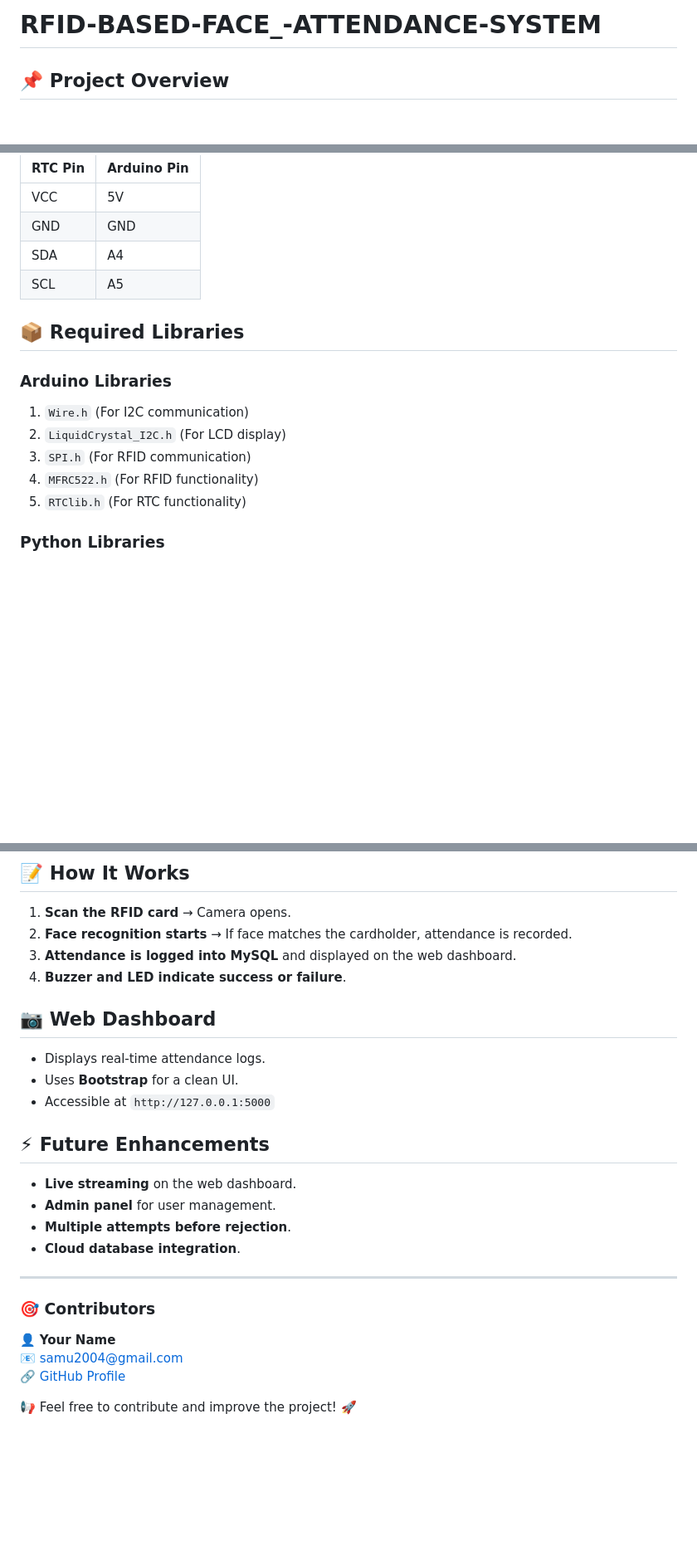
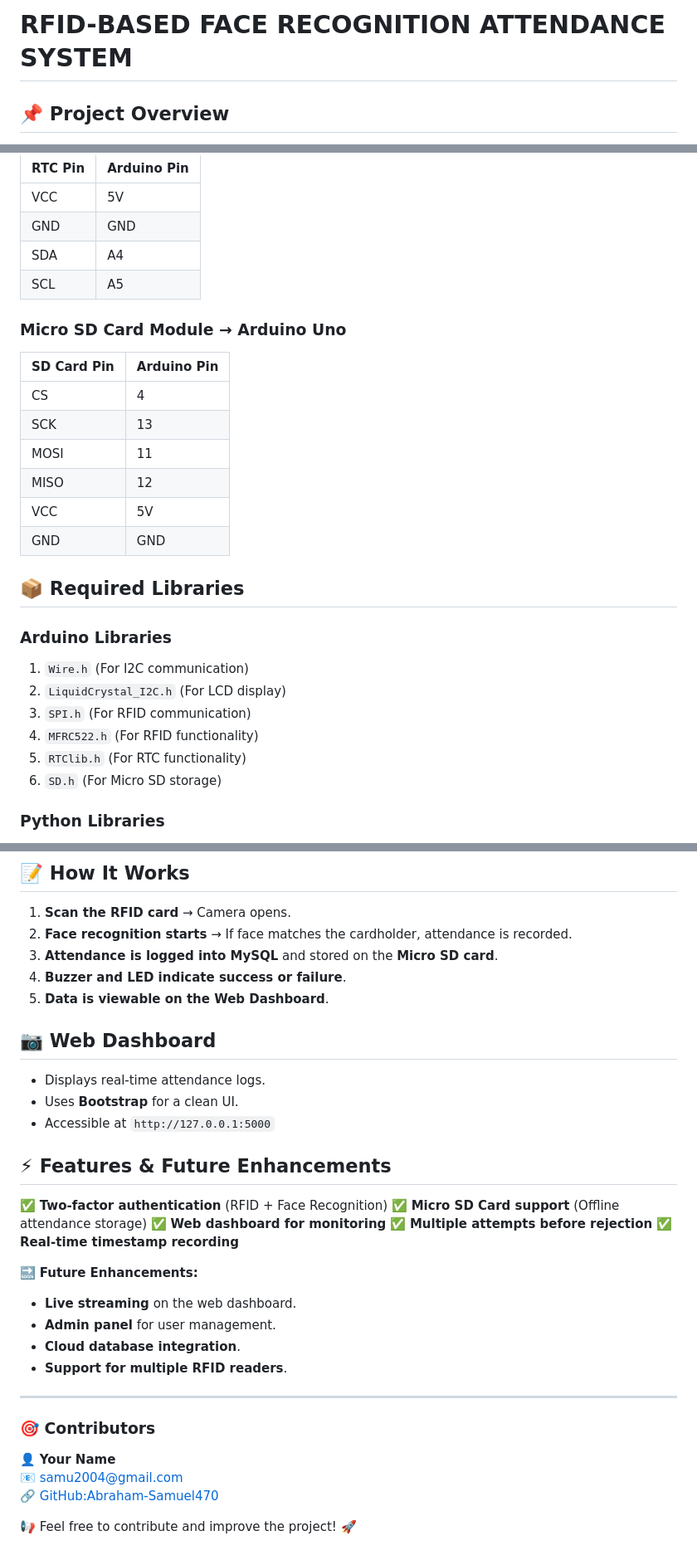
Before and after one commit to Abraham-Samuel470/RFID-BASED-FACE_-ATTENDANCE-SYSTEM, a Markdown page: README.md, 3 parts joined by grey strips. Shown: that part at 83% size. GitHub-like rendering; blank space fills up the shorter version.

```diff
--- a/README.md
+++ b/README.md
@@ -1,4 +1,4 @@
-# RFID-BASED-FACE_-ATTENDANCE-SYSTEM
+# RFID-BASED FACE RECOGNITION ATTENDANCE SYSTEM
 
 ## 📌 Project Overview
 This project is an **RFID and Face Recognition-based Attendance System** using **Arduino, Python, and MySQL**. It ensures **two-factor authentication** by verifying an RFID card and then matching the person's face before marking attendance.
@@ -46,6 +47,16 @@ This project is an **RFID and Face Recognition-based Attendance System** using *
 | SDA     | A4         |
 | SCL     | A5         |
 
+### **Micro SD Card Module → Arduino Uno**
+| SD Card Pin | Arduino Pin |
+|------------|------------|
+| CS         | 4          |
+| SCK        | 13         |
+| MOSI       | 11         |
+| MISO       | 12         |
+| VCC        | 5V         |
+| GND        | GND        |
+
 ## 📦 Required Libraries
 ### **Arduino Libraries**
 1. `Wire.h` (For I2C communication)
@@ -53,6 +64,7 @@ This project is an **RFID and Face Recognition-based Attendance System** using *
 3. `SPI.h` (For RFID communication)
 4. `MFRC522.h` (For RFID functionality)
 5. `RTClib.h` (For RTC functionality)
+6. `SD.h` (For Micro SD storage)
 
 ### **Python Libraries**
 1. `opencv-python` (For webcam access)
@@ -108,24 +121,32 @@ Then, open **http://127.0.0.1:5000** in a web browser.
 ## 📝 How It Works
 1. **Scan the RFID card** → Camera opens.
 2. **Face recognition starts** → If face matches the cardholder, attendance is recorded.
-3. **Attendance is logged into MySQL** and displayed on the web dashboard.
+3. **Attendance is logged into MySQL** and stored on the **Micro SD card**.
 4. **Buzzer and LED indicate success or failure**.
+5. **Data is viewable on the Web Dashboard**.
 
 ## 📷 Web Dashboard
 - Displays real-time attendance logs.
 - Uses **Bootstrap** for a clean UI.
 - Accessible at `http://127.0.0.1:5000`
 
-## ⚡ Future Enhancements
+## ⚡ Features & Future Enhancements
+✅ **Two-factor authentication** (RFID + Face Recognition)
+✅ **Micro SD Card support** (Offline attendance storage)
+✅ **Web dashboard for monitoring**
+✅ **Multiple attempts before rejection**
+✅ **Real-time timestamp recording**
+
+🔜 **Future Enhancements:**
 - **Live streaming** on the web dashboard.
 - **Admin panel** for user management.
-- **Multiple attempts before rejection**.
 - **Cloud database integration**.
+- **Support for multiple RFID readers**.
 
 ---
 ### 🎯 **Contributors**
 👤 **Your Name**
 📧 samu2004@gmail.com
-🔗 [GitHub Profile](https://github.com/Abraham-Samuel470/)
+🔗 [GitHub:Abraham-Samuel470](https://github.com/Abraham-Samuel470/)
 
 📢 Feel free to contribute and improve the project! 🚀
```
Also changed, not shown: other parts of README.md (+3 -1 lines).
